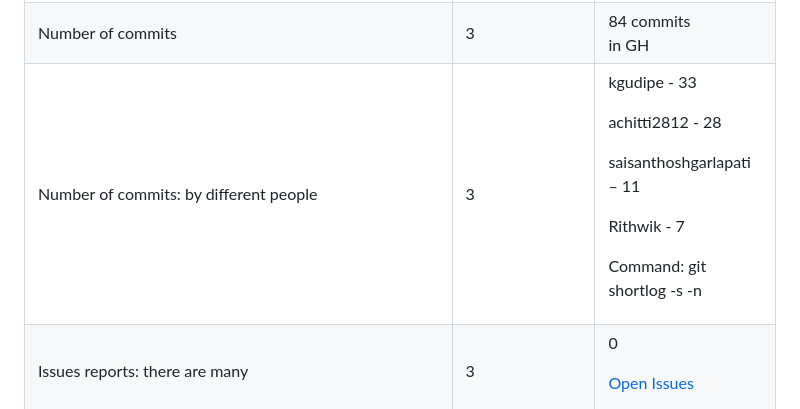
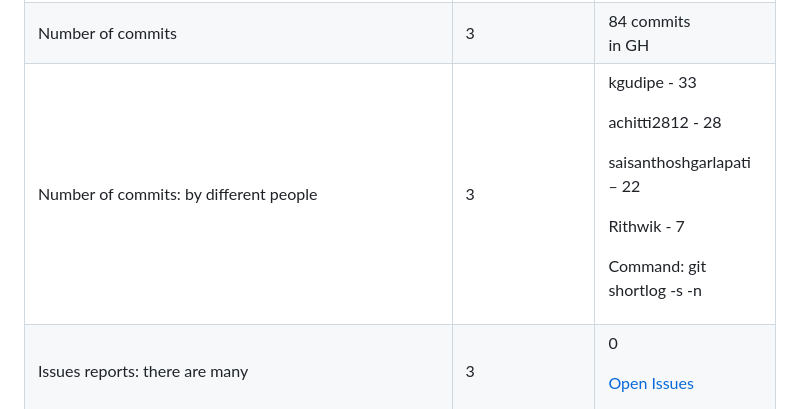
Before and after one commit to kgudipe/SE_PROJ, a Markdown page: Project2/Rubrics.md, the part around the change. Drawn GitHub-style.

```diff
--- a/Project2/Rubrics.md
+++ b/Project2/Rubrics.md
@@ -9,7 +9,7 @@ Project Name: Movie Recommender
 |Workload is spread over the whole team (one team member is often X times more productive than the others...|3|[Collaborators Commits Link](https://github.com/kgudipe/SE_PROJ/commits/main)|
 |But nevertheless, here is a track record that everyone is contributing a lot)|3|[Collaborators Commits Link](https://github.com/kgudipe/SE_PROJ/commits/main)|
 |Number of commits|3|84 commits<br>in GH|
-|Number of commits: by different people|3|<p>kgudipe - 33</p><p>achitti2812 - 28</p><p>saisanthoshgarlapati – 11</p><p>Rithwik - 7</p><p></p><p>Command: git shortlog -s -n</p>|
+|Number of commits: by different people|3|<p>kgudipe - 33</p><p>achitti2812 - 28</p><p>saisanthoshgarlapati – 22</p><p>Rithwik - 7</p><p></p><p>Command: git shortlog -s -n</p>|
 |Issues reports: there are many|3|<p>0</p><p>[Open Issues](https://github.com/kgudipe/SE_PROJ/issues?q=is%3Aopen+is%3Aissue)</p>|
 |Issues are being closed|3|<p>5</p><p></p><p>[Closed Issues](https://github.com/kgudipe/SE_PROJ/issues?q=is%3Aissue+is%3Aclosed)</p>|
 |DOI badge: exists|3|[ReadMe](https://github.com/kgudipe/SE_PROJ/blob/main/Project2/README.md)|
```
